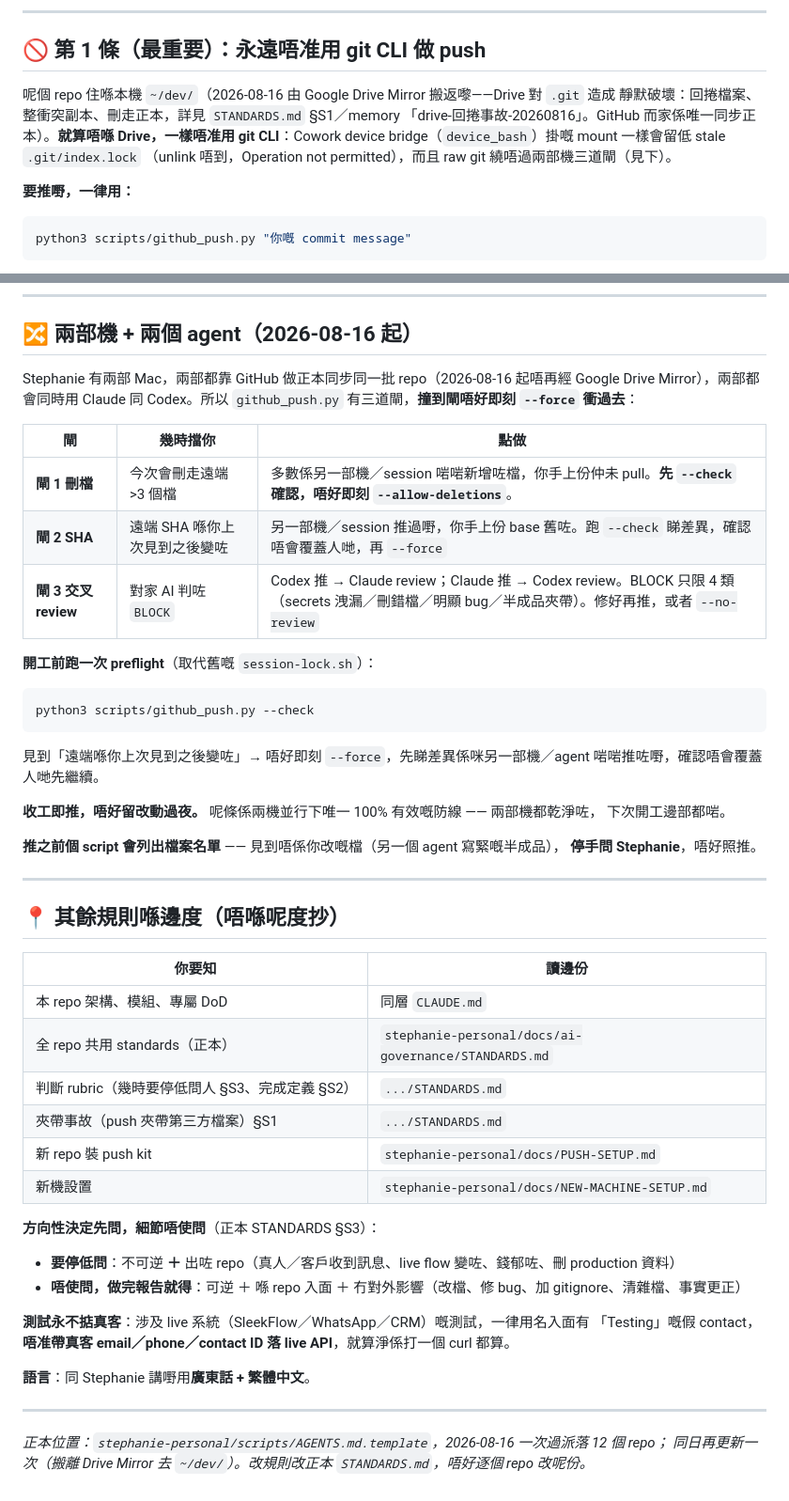
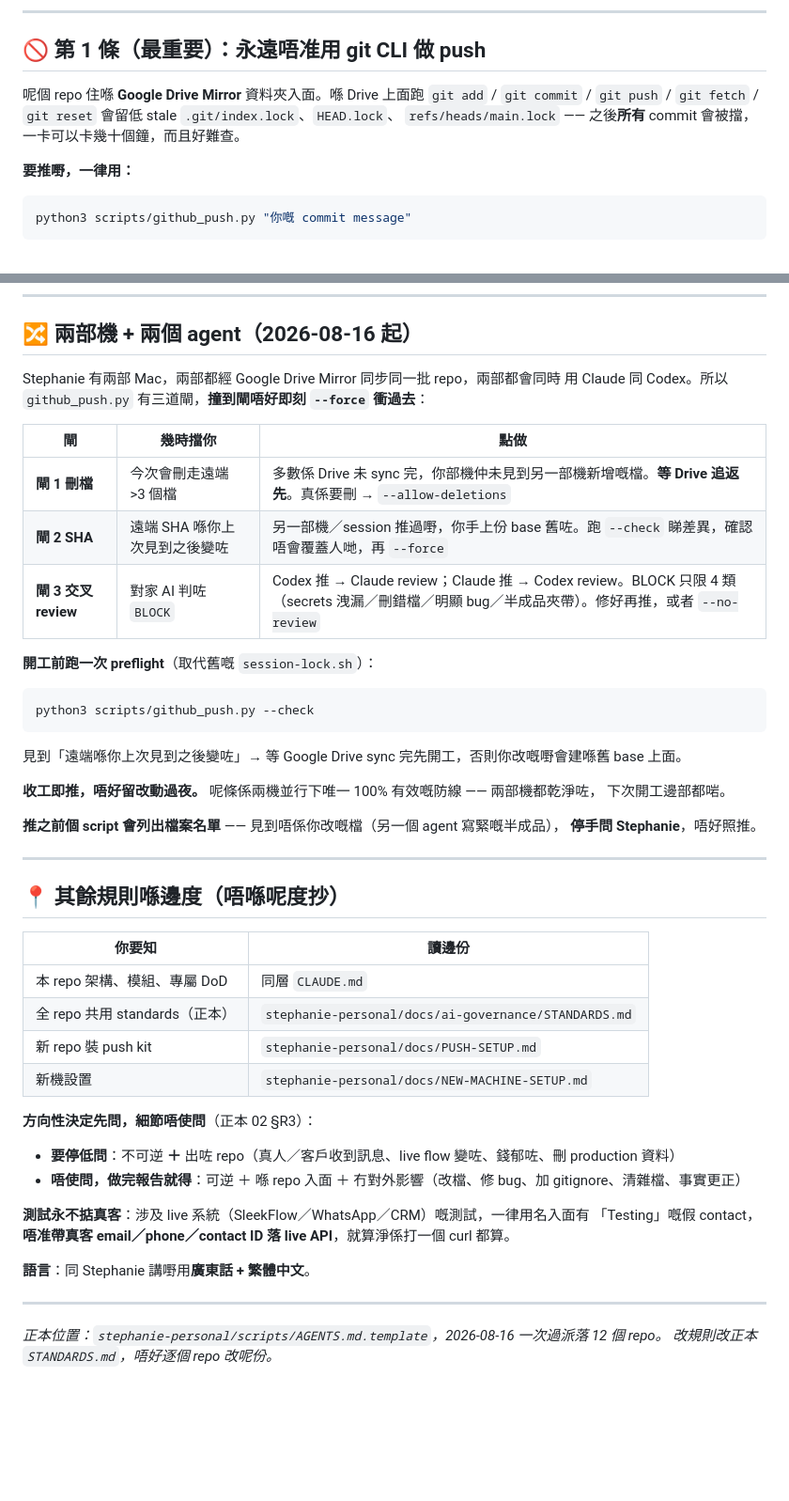
Before and after one commit to auzistephanie/catnu-app, a Markdown page: AGENTS.md, 2 parts joined by grey strips. Shown at 94% size. Drawn GitHub-style; blank space fills up the shorter version.

````diff
--- a/AGENTS.md
+++ b/AGENTS.md
@@ -7,11 +7,9 @@
 
 ## 🚫 第 1 條（最重要）：**永遠唔准用 git CLI 做 push**
 
-呢個 repo 住喺本機 `~/dev/`（2026-08-16 由 Google Drive Mirror 搬返嚟——Drive 對 `.git` 造成
-靜默破壞：回捲檔案、整衝突副本、刪走正本，詳見 `STANDARDS.md` §S1／memory
-「drive-回捲事故-20260816」。GitHub 而家係唯一同步正本）。**就算唔喺 Drive，一樣唔准用 git
-CLI**：Cowork device bridge（`device_bash`）掛嘅 mount 一樣會留低 stale `.git/index.lock`
-（unlink 唔到，Operation not permitted），而且 raw git 繞唔過兩部機三道閘（見下）。
+呢個 repo 住喺 **Google Drive Mirror** 資料夾入面。喺 Drive 上面跑 `git add` / `git commit` /
+`git push` / `git fetch` / `git reset` 會留低 stale `.git/index.lock`、`HEAD.lock`、
+`refs/heads/main.lock` —— 之後**所有** commit 會被擋，一卡可以卡幾十個鐘，而且好難查。
 
 **要推嘢，一律用：**
 
@@ -73,12 +71,12 @@ curl -H "Authorization: Bearer $GITHUB_TOKEN" \
 
 ## 🔀 兩部機 + 兩個 agent（2026-08-16 起）
 
-Stephanie 有兩部 Mac，兩部都靠 GitHub 做正本同步同一批 repo（2026-08-16 起唔再經
-Google Drive Mirror），兩部都會同時用 Claude 同 Codex。所以 `github_push.py` 有三道閘，**撞到閘唔好即刻 `--force` 衝過去**：
+Stephanie 有兩部 Mac，兩部都經 Google Drive Mirror 同步同一批 repo，兩部都會同時
+用 Claude 同 Codex。所以 `github_push.py` 有三道閘，**撞到閘唔好即刻 `--force` 衝過去**：
 
 | 閘 | 幾時擋你 | 點做 |
 |---|---|---|
-| **閘 1 刪檔** | 今次會刪走遠端 >3 個檔 | 多數係另一部機／session 啱啱新增咗檔，你手上份仲未 pull。**先 `--check` 確認，唔好即刻 `--allow-deletions`**。 |
+| **閘 1 刪檔** | 今次會刪走遠端 >3 個檔 | 多數係 Drive 未 sync 完，你部機仲未見到另一部機新增嘅檔。**等 Drive 追返先**。真係要刪 → `--allow-deletions` |
 | **閘 2 SHA** | 遠端 SHA 喺你上次見到之後變咗 | 另一部機／session 推過嘢，你手上份 base 舊咗。跑 `--check` 睇差異，確認唔會覆蓋人哋，再 `--force` |
 | **閘 3 交叉 review** | 對家 AI 判咗 `BLOCK` | Codex 推 → Claude review；Claude 推 → Codex review。BLOCK 只限 4 類（secrets 洩漏／刪錯檔／明顯 bug／半成品夾帶）。修好再推，或者 `--no-review` |
 
@@ -88,7 +86,7 @@ Google Drive Mirror），兩部都會同時用 Claude 同 Codex。所以 `github
 python3 scripts/github_push.py --check
 ```
 
-見到「遠端喺你上次見到之後變咗」→ 唔好即刻 `--force`，先睇差異係咪另一部機／agent 啱啱推咗嘢，確認唔會覆蓋人哋先繼續。
+見到「遠端喺你上次見到之後變咗」→ 等 Google Drive sync 完先開工，否則你改嘅嘢會建喺舊 base 上面。
 
 **收工即推，唔好留改動過夜。** 呢條係兩機並行下唯一 100% 有效嘅防線 —— 兩部機都乾淨咗，
 下次開工邊部都啱。
@@ -104,12 +102,10 @@ python3 scripts/github_push.py --check
 |---|---|
 | 本 repo 架構、模組、專屬 DoD | 同層 `CLAUDE.md` |
 | 全 repo 共用 standards（正本） | `stephanie-personal/docs/ai-governance/STANDARDS.md` |
-| 判斷 rubric（幾時要停低問人 §S3、完成定義 §S2） | `.../STANDARDS.md` |
-| 夾帶事故（push 夾帶第三方檔案）§S1 | `.../STANDARDS.md` |
 | 新 repo 裝 push kit | `stephanie-personal/docs/PUSH-SETUP.md` |
 | 新機設置 | `stephanie-personal/docs/NEW-MACHINE-SETUP.md` |
 
-**方向性決定先問，細節唔使問**（正本 STANDARDS §S3）：
+**方向性決定先問，細節唔使問**（正本 02 §R3）：
 - **要停低問**：不可逆 **＋** 出咗 repo（真人／客戶收到訊息、live flow 變咗、錢郁咗、刪 production 資料）
 - **唔使問，做完報告就得**：可逆 ＋ 喺 repo 入面 ＋ 冇對外影響（改檔、修 bug、加 gitignore、清雜檔、事實更正）
 
@@ -119,5 +115,5 @@ python3 scripts/github_push.py --check
 **語言**：同 Stephanie 講嘢用**廣東話 + 繁體中文**。
 
 ---
-*正本位置：`stephanie-personal/scripts/AGENTS.md.template`，2026-08-16 一次過派落 12 個 repo；
-同日再更新一次（搬離 Drive Mirror 去 `~/dev/`）。改規則改正本 `STANDARDS.md`，唔好逐個 repo 改呢份。*
+*正本位置：`stephanie-personal/scripts/AGENTS.md.template`，2026-08-16 一次過派落 12 個 repo。
+改規則改正本 `STANDARDS.md`，唔好逐個 repo 改呢份。*
````
Also changed, not shown: CLAUDE.md (+3 -3 lines).
